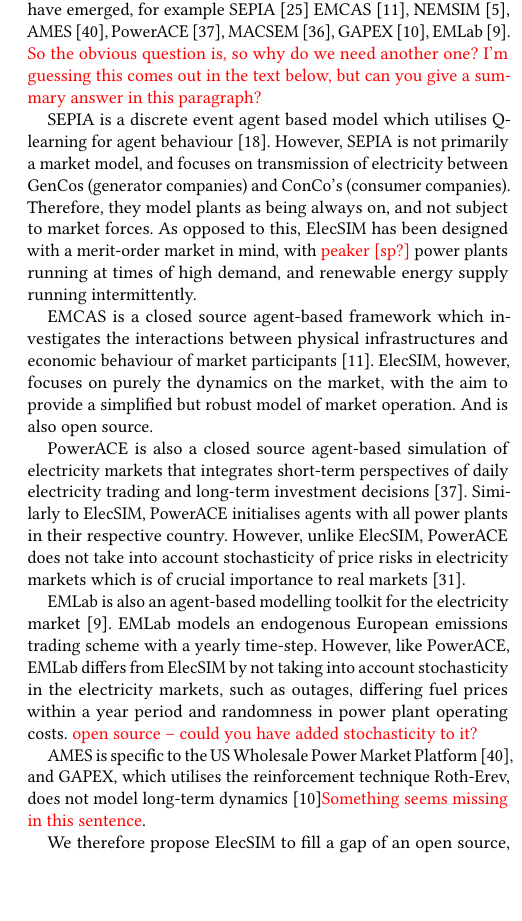
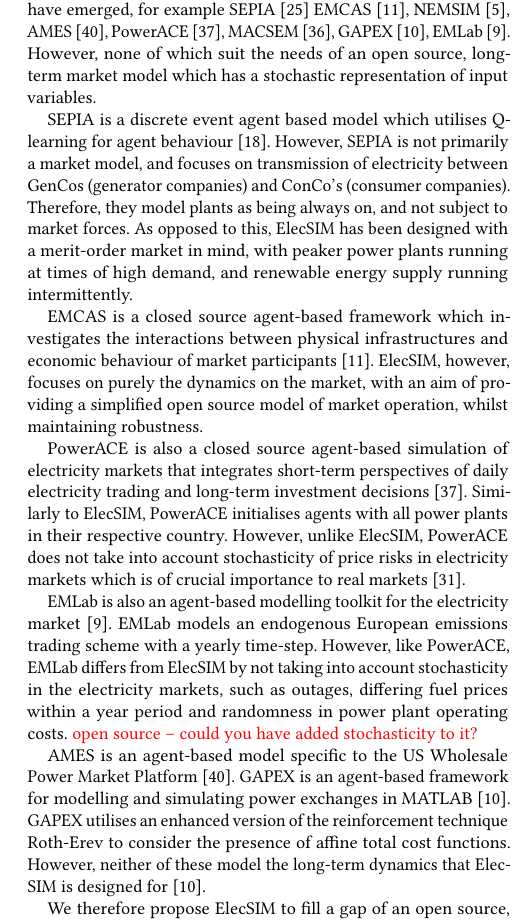
Before and after one commit to alexanderkell/elecsim-paper, a LaTeX paper (template/samples/sample-sigconf.tex, which reads template/samples/literature_review.tex): part of one column of page 3 of 10, cut so that both start at the same text, the shorter picture padded with empty space. Compiled offline with pdfLaTeX.

Commit message:
Conituned to work on literature review 2nd draft

```diff
--- a/template/samples/literature_review.tex
+++ b/template/samples/literature_review.tex
@@ -10,15 +10,15 @@ However, electricity market liberalisation in many Western democracies has chang
 
-As a result of this, agent-based simulation has received increasing attention in recent years, and a number of simulation tools have emerged, for example SEPIA~\cite{Kraan2018} EMCAS~\cite{Conzelmann}, NEMSIM~\cite{Batten2006}, AMES~\cite{Sun2007}, PowerACE~\cite{Rothengatter2007}, MACSEM~\cite{Praca2003}, GAPEX~\cite{Cincotti2013}, EMLab~\cite{Chappin2017}. {\color{red}So the obvious question is, so why do we need another one? I'm guessing this comes out in the text below, but can you give a summary answer in this paragraph?}
+As a result of this, agent-based simulation has received increasing attention in recent years, and a number of simulation tools have emerged, for example SEPIA~\cite{Kraan2018} EMCAS~\cite{Conzelmann}, NEMSIM~\cite{Batten2006}, AMES~\cite{Sun2007}, PowerACE~\cite{Rothengatter2007}, MACSEM~\cite{Praca2003}, GAPEX~\cite{Cincotti2013}, EMLab~\cite{Chappin2017}. However, none of which suit the needs of an open source, long-term market model which has a stochastic representation of input variables.
 
-SEPIA is a discrete event agent based model which utilises Q-learning for agent behaviour~\cite{Harp2000}. However, SEPIA is not primarily a market model, and focuses on transmission of electricity between GenCos (generator companies) and ConCo's (consumer companies). Therefore, they model plants as being always on, and not subject to market forces. As opposed to this, ElecSIM has been designed with a merit-order market in mind, with {\color{red}peaker [sp?]} power plants running at times of high demand, and renewable energy supply running intermittently.
+SEPIA is a discrete event agent based model which utilises Q-learning for agent behaviour~\cite{Harp2000}. However, SEPIA is not primarily a market model, and focuses on transmission of electricity between GenCos (generator companies) and ConCo's (consumer companies). Therefore, they model plants as being always on, and not subject to market forces. As opposed to this, ElecSIM has been designed with a merit-order market in mind, with peaker power plants running at times of high demand, and renewable energy supply running intermittently.
 
-EMCAS is a closed source agent-based framework which investigates the interactions between physical infrastructures and economic behaviour of market participants~\cite{Conzelmann}. ElecSIM, however, focuses on purely the dynamics on the market, with the aim to provide a simplified but robust model of market operation. And is also open source.
+EMCAS is a closed source agent-based framework which investigates the interactions between physical infrastructures and economic behaviour of market participants~\cite{Conzelmann}. ElecSIM, however, focuses on purely the dynamics on the market, with an aim of providing a simplified open source model of market operation, whilst maintaining robustness.
 
 PowerACE is also a closed source agent-based simulation of electricity markets that integrates short-term perspectives of daily electricity trading and long-term investment decisions~\cite{Rothengatter2007}. Similarly to ElecSIM, PowerACE initialises agents with all power plants in their respective country. However, unlike ElecSIM, PowerACE does not take into account stochasticity of price risks in electricity markets which is of crucial importance to real markets~\cite{Most2010}.
 
 EMLab is also an agent-based modelling toolkit for the electricity market~\cite{Chappin2017}. EMLab models an endogenous European emissions trading scheme with a yearly time-step. However, like PowerACE, EMLab differs from ElecSIM by not taking into account stochasticity in the electricity markets, such as outages, differing fuel prices within a year period and randomness in power plant operating costs. {\color{red} open source -- could you have added stochasticity to it?}
 
-AMES is specific to the US Wholesale Power Market Platform~\cite{Sun2007}, and GAPEX, which utilises the reinforcement technique Roth-Erev, does not model long-term dynamics~\cite{Cincotti2013}{\color{red}Something seems missing in this sentence}.
+AMES is an agent-based model specific to the US Wholesale Power Market Platform~\cite{Sun2007}. GAPEX is an agent-based framework for modelling and simulating power exchanges in MATLAB \cite{Cincotti2013}. GAPEX utilises an enhanced version of the reinforcement technique Roth-Erev to consider the presence of affine total cost functions. However, neither of these model the long-term dynamics that ElecSIM is designed for~\cite{Cincotti2013}.
 
 We therefore propose ElecSIM to fill a gap of an open source, long-term stochastic investment, agent-based model. {\color{red}Table with ticks and crosses to show desired features and which ones have them?}
 
```
Also changed, not shown: template/samples/sample-sigconf.pdf, template/samples/literature_review.tex (2 more changed lines), 1 other file.
